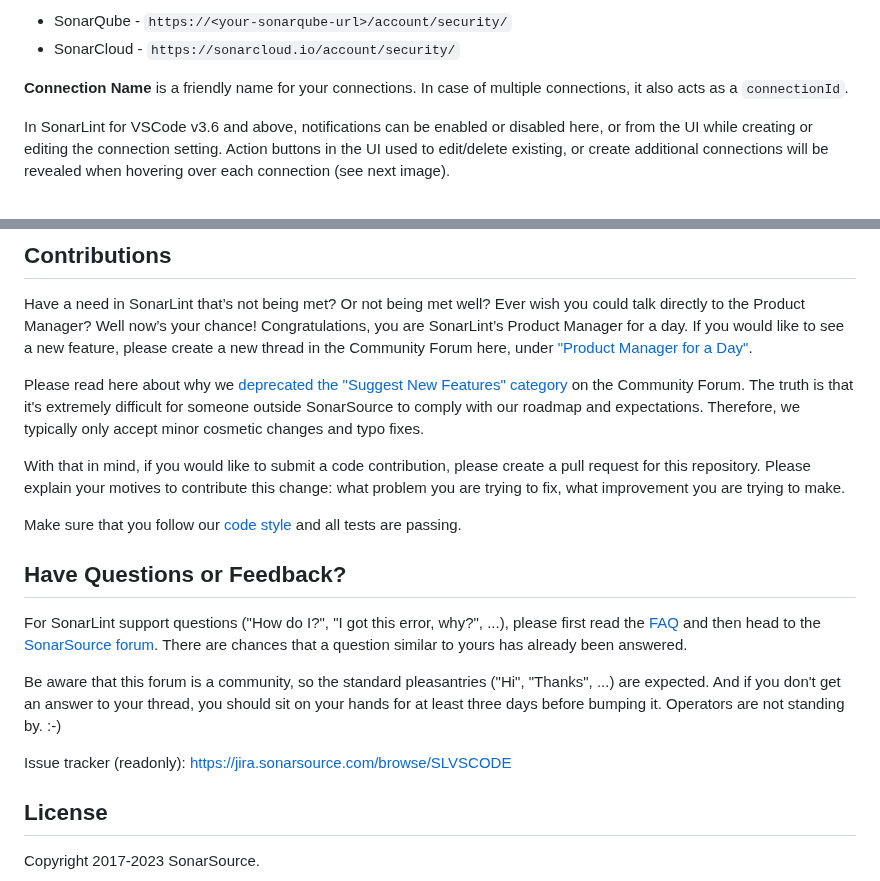
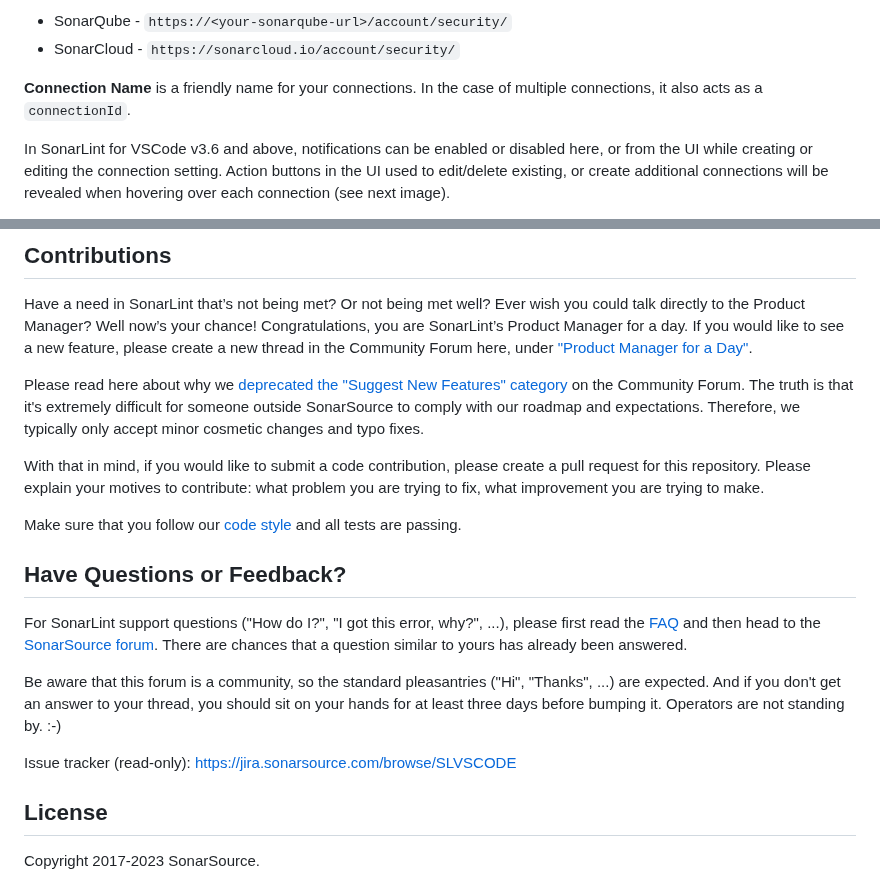
Before and after one commit to SonarSource/sonarlint-vscode, a Markdown page: README.md, 2 parts joined by grey strips. Drawn GitHub-style.

```diff
--- a/README.md
+++ b/README.md
@@ -142,7 +145,7 @@ User Token can be generated using these pages:
 * SonarQube - `https://<your-sonarqube-url>/account/security/`
 * SonarCloud - `https://sonarcloud.io/account/security/`
 
-**Connection Name** is a friendly name for your connections. In case of multiple connections, it also acts as a `connectionId`.
+**Connection Name** is a friendly name for your connections. In the case of multiple connections, it also acts as a `connectionId`.
 
 In SonarLint for VSCode v3.6 and above, notifications can be enabled or disabled here, or from the UI while creating or editing the connection setting. Action buttons in the UI used to edit/delete existing, or create additional connections will be revealed when hovering over each connection (see next image).
 
@@ -205,7 +208,7 @@ Have a need in SonarLint that’s not being met? Or not being met well? Ever wis
 
 Please read here about why we [deprecated the "Suggest New Features" category](https://community.sonarsource.com/t/introducing-the-product-manager-for-a-day-subcategories/68606) on the Community Forum. The truth is that it's extremely difficult for someone outside SonarSource to comply with our roadmap and expectations. Therefore, we typically only accept minor cosmetic changes and typo fixes.
 
-With that in mind, if you would like to submit a code contribution, please create a pull request for this repository. Please explain your motives to contribute this change: what problem you are trying to fix, what improvement you are trying to make.
+With that in mind, if you would like to submit a code contribution, please create a pull request for this repository. Please explain your motives to contribute: what problem you are trying to fix, what improvement you are trying to make.
 
 Make sure that you follow our [code style](https://github.com/SonarSource/sonar-developer-toolset#code-style) and all tests are passing.
 
@@ -215,7 +218,7 @@ For SonarLint support questions ("How do I?", "I got this error, why?", ...), pl
 
 Be aware that this forum is a community, so the standard pleasantries ("Hi", "Thanks", ...) are expected. And if you don't get an answer to your thread, you should sit on your hands for at least three days before bumping it. Operators are not standing by. :-)
 
-Issue tracker (readonly): https://jira.sonarsource.com/browse/SLVSCODE
+Issue tracker (read-only): https://jira.sonarsource.com/browse/SLVSCODE
 
 ## License
 
```
Also changed, not shown: other parts of README.md (+10 -7 lines), CHANGELOG.md (+3 -0 lines).
